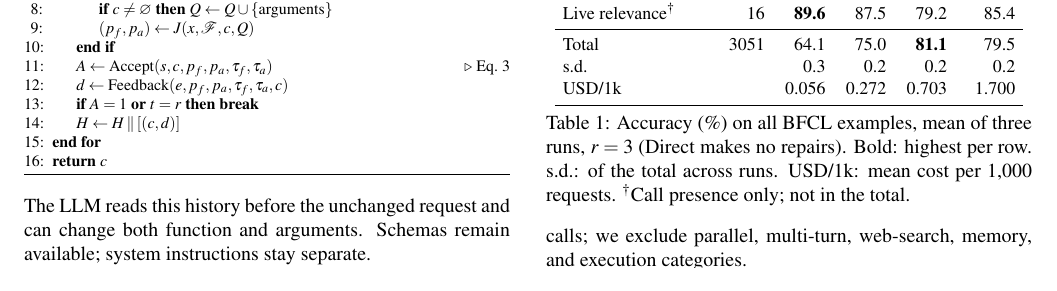
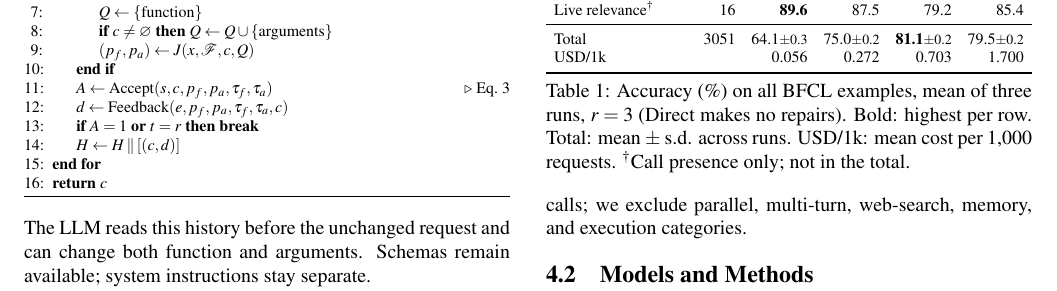
Before and after one commit to gogoymh/decision-model-guided-function-calling, a LaTeX paper (paper/main.tex): part of page 3 of 5, cut so that both start at the same text. Compiled offline with pdfLaTeX.

Commit message:
docs: show Table 1's total as mean ± s.d. on one line
The separate s.d. row is gone: the Total row reads mean{±s.d.} (paper, at
footnote size so the row fits the column; README with ±). PDF rebuilt and
checked (4 body pages, references on page 5, no overfull boxes).

Co-Authored-By: Claude Opus 5.5 <noreply@anthropic.com>
Claude-Session: https://claude.ai/code/session_01HkTMoNkTjxN67DttugRtnV

```diff
--- a/paper/main.tex
+++ b/paper/main.tex
@@ -214,12 +214,11 @@ Live multiple & 1053 & 67.6 & 70.4 & 75.2 & \textbf{76.4}\\
 Live irrelevance & 884 & 48.8 & 67.7 & \textbf{80.7} & 74.4\\
 Live relevance$^\dagger$ & 16 & \textbf{89.6} & 87.5 & 79.2 & 85.4\\
 \midrule
-Total & 3051 & 64.1 & 75.0 & \textbf{81.1} & 79.5\\
-s.d. & & 0.3 & 0.2 & 0.2 & 0.2\\
+Total & 3051 & 64.1{\scriptsize$\pm$0.3} & 75.0{\scriptsize$\pm$0.2} & \textbf{81.1}{\scriptsize$\pm$0.2} & 79.5{\scriptsize$\pm$0.2}\\
 USD/1k & & 0.056 & 0.272 & 0.703 & 1.700\\
 \bottomrule
 \end{tabular}
-\caption{Accuracy (\%) on all BFCL examples, mean of three runs, $r=3$ (Direct makes no repairs). Bold: highest per row. s.d.: of the total across runs. USD/1k: mean cost per 1,000 requests. $^\dagger$Call presence only; not in the total.}
+\caption{Accuracy (\%) on all BFCL examples, mean of three runs, $r=3$ (Direct makes no repairs). Bold: highest per row. Total: mean $\pm$ s.d. across runs. USD/1k: mean cost per 1,000 requests. $^\dagger$Call presence only; not in the total.}
 \label{tab:categories}
 \end{table}
 % END AUTO CATEGORIES
```
Also changed, not shown: README.md, paper/main.pdf, paper/main.tex (2 more changed lines), 2 other files.
